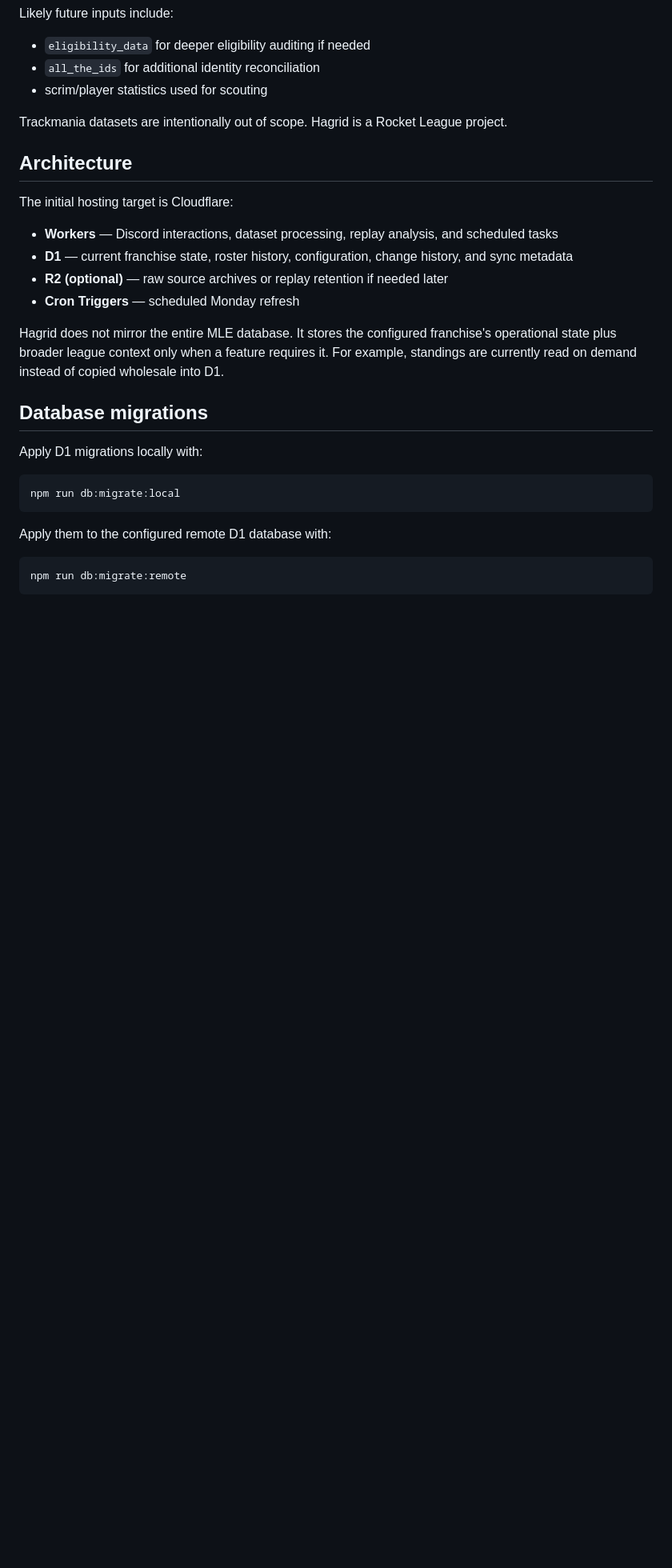
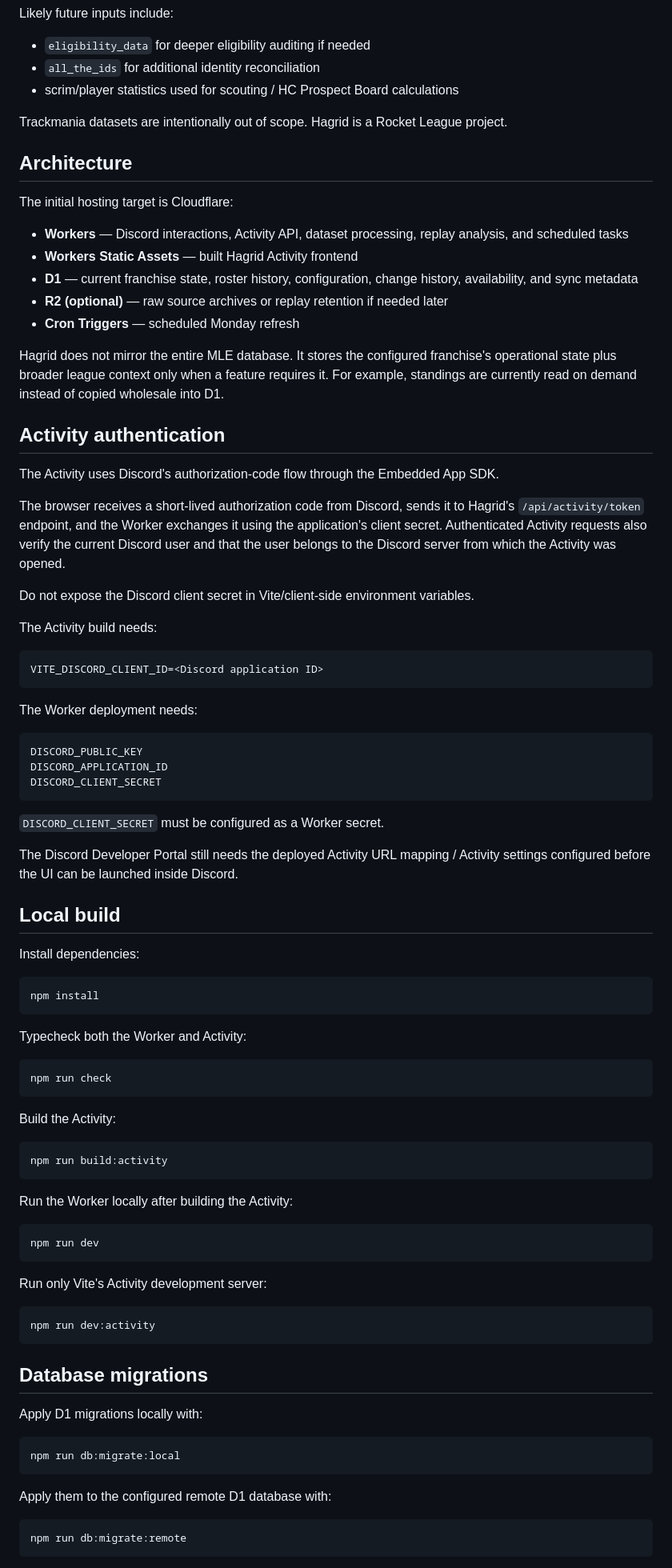
Before and after one commit to CornerJockeys/Hagrid, a Markdown page: README.md, the part around one of its changes. Shown at 80% size. Rendered like a GitHub page; blank space fills up the shorter version.

````diff
--- a/README.md
+++ b/README.md
@@ -131,7 +158,7 @@ Likely future inputs include:
 
 - `eligibility_data` for deeper eligibility auditing if needed
 - `all_the_ids` for additional identity reconciliation
-- scrim/player statistics used for scouting
+- scrim/player statistics used for scouting / HC Prospect Board calculations
 
 Trackmania datasets are intentionally out of scope. Hagrid is a Rocket League project.
 
@@ -139,12 +166,71 @@ Trackmania datasets are intentionally out of scope. Hagrid is a Rocket League pr
 
 The initial hosting target is Cloudflare:
 
-- **Workers** — Discord interactions, dataset processing, replay analysis, and scheduled tasks
-- **D1** — current franchise state, roster history, configuration, change history, and sync metadata
+- **Workers** — Discord interactions, Activity API, dataset processing, replay analysis, and scheduled tasks
+- **Workers Static Assets** — built Hagrid Activity frontend
+- **D1** — current franchise state, roster history, configuration, change history, availability, and sync metadata
 - **R2 (optional)** — raw source archives or replay retention if needed later
 - **Cron Triggers** — scheduled Monday refresh
 
 Hagrid does not mirror the entire MLE database. It stores the configured franchise's operational state plus broader league context only when a feature requires it. For example, standings are currently read on demand instead of copied wholesale into D1.
+
+## Activity authentication
+
+The Activity uses Discord's authorization-code flow through the Embedded App SDK.
+
+The browser receives a short-lived authorization code from Discord, sends it to Hagrid's `/api/activity/token` endpoint, and the Worker exchanges it using the application's client secret. Authenticated Activity requests also verify the current Discord user and that the user belongs to the Discord server from which the Activity was opened.
+
+Do not expose the Discord client secret in Vite/client-side environment variables.
+
+The Activity build needs:
+
+```text
+VITE_DISCORD_CLIENT_ID=<Discord application ID>
+```
+
+The Worker deployment needs:
+
+```text
+DISCORD_PUBLIC_KEY
+DISCORD_APPLICATION_ID
+DISCORD_CLIENT_SECRET
+```
+
+`DISCORD_CLIENT_SECRET` must be configured as a Worker secret.
+
+The Discord Developer Portal still needs the deployed Activity URL mapping / Activity settings configured before the UI can be launched inside Discord.
+
+## Local build
+
+Install dependencies:
+
+```text
+npm install
+```
+
+Typecheck both the Worker and Activity:
+
+```text
+npm run check
+```
+
+Build the Activity:
+
+```text
+npm run build:activity
+```
+
+Run the Worker locally after building the Activity:
+
+```text
+npm run dev
+```
+
+Run only Vite's Activity development server:
+
+```text
+npm run dev:activity
+```
 
 ## Database migrations
 
````
Also changed, not shown: other parts of README.md (+66 -39 lines).
